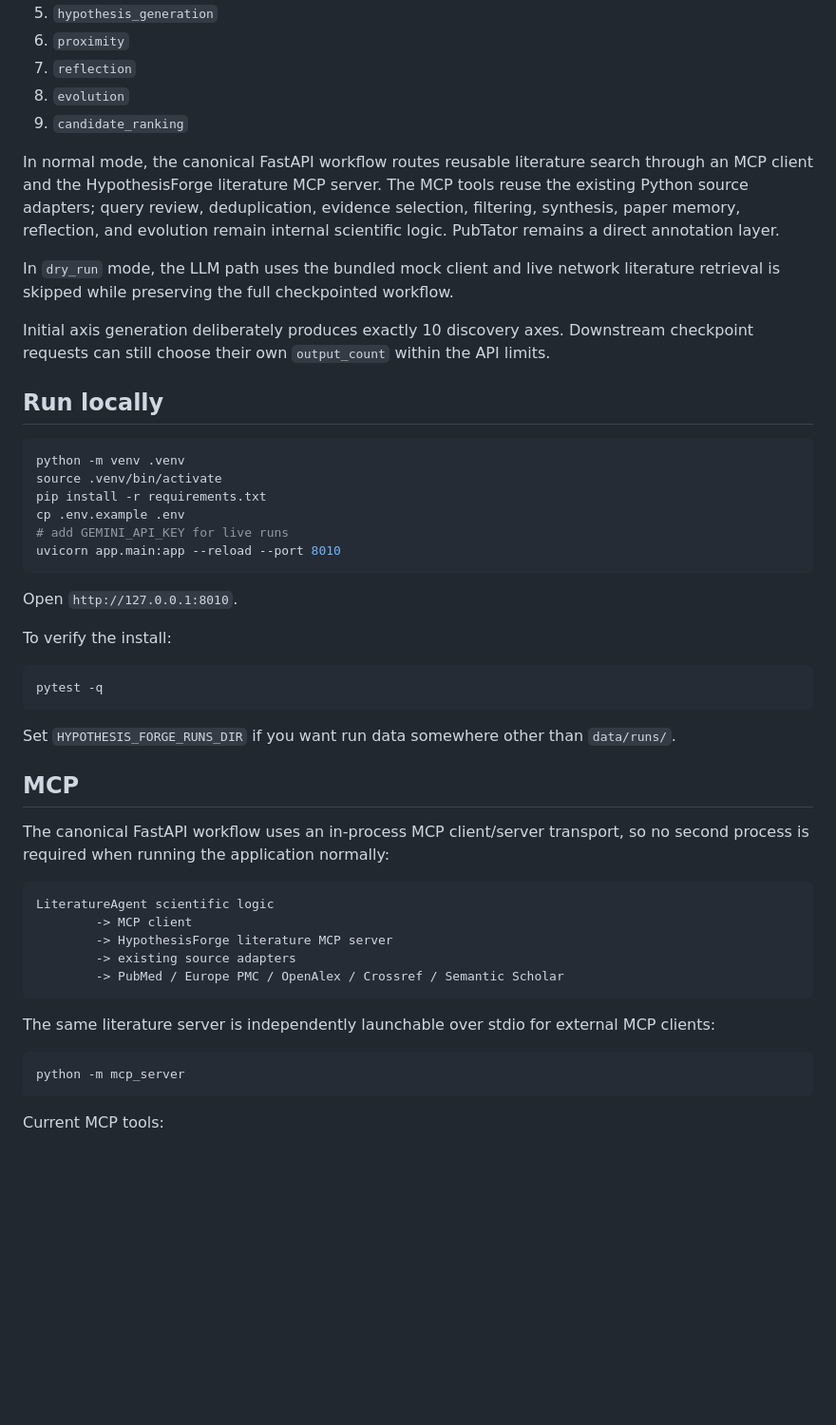
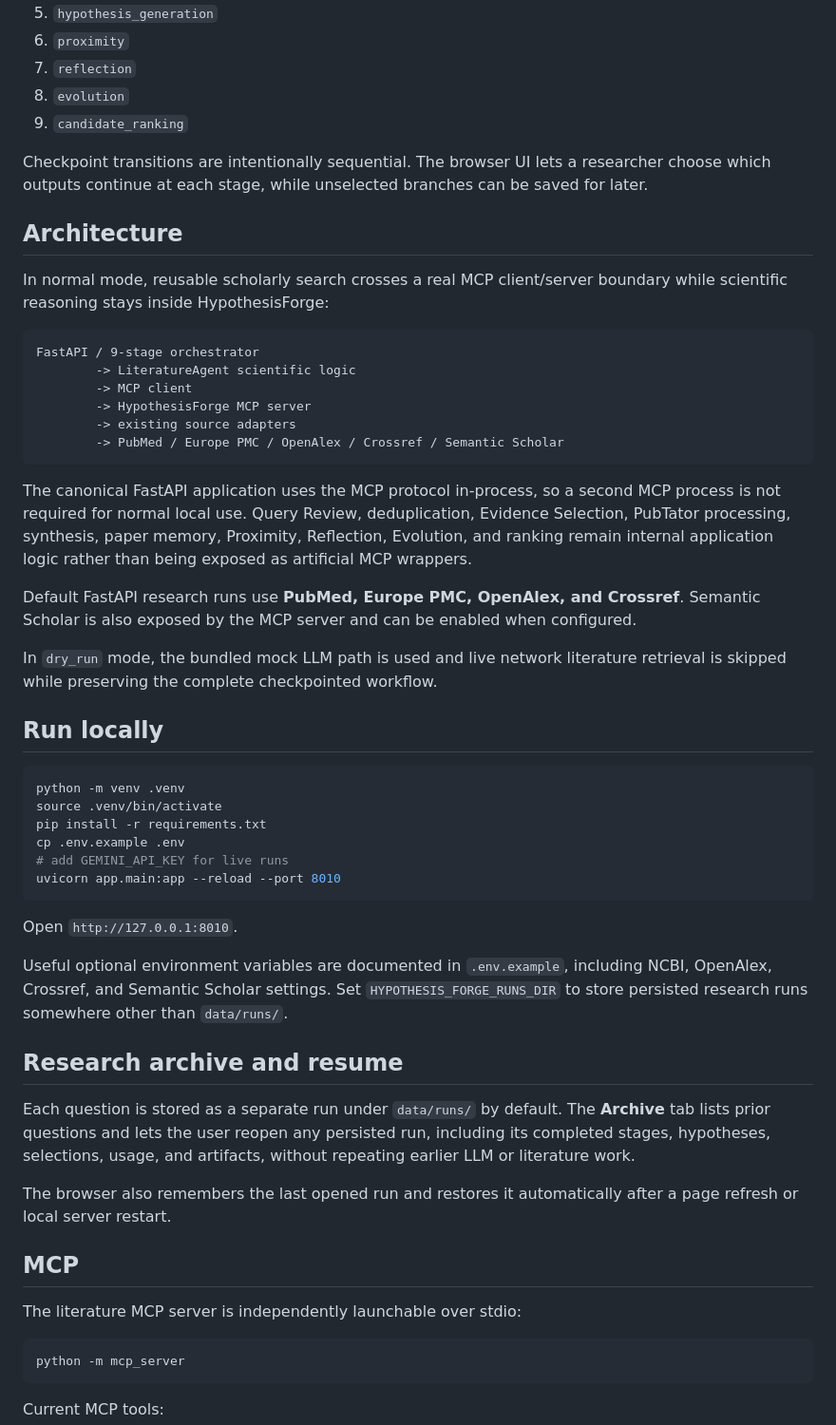
Before and after one commit to Niedharsan/hypothesis-forge, a Markdown page: README.md, the part around one of its changes. Shown at 95% size. Drawn GitHub-style; blank space fills up the shorter version.

````diff
--- a/README.md
+++ b/README.md
@@ -40,11 +46,26 @@
 8. `evolution`
 9. `candidate_ranking`
 
-In normal mode, the canonical FastAPI workflow routes reusable literature search through an MCP client and the HypothesisForge literature MCP server. The MCP tools reuse the existing Python source adapters; query review, deduplication, evidence selection, filtering, synthesis, paper memory, reflection, and evolution remain internal scientific logic. PubTator remains a direct annotation layer.
+Checkpoint transitions are intentionally sequential. The browser UI lets a researcher choose which outputs continue at each stage, while unselected branches can be saved for later.
 
-In `dry_run` mode, the LLM path uses the bundled mock client and live network literature retrieval is skipped while preserving the full checkpointed workflow.
+## Architecture
 
-Initial axis generation deliberately produces exactly 10 discovery axes. Downstream checkpoint requests can still choose their own `output_count` within the API limits.
+In normal mode, reusable scholarly search crosses a real MCP client/server boundary while scientific reasoning stays inside HypothesisForge:
+
+```text
+FastAPI / 9-stage orchestrator
+        -> LiteratureAgent scientific logic
+        -> MCP client
+        -> HypothesisForge MCP server
+        -> existing source adapters
+        -> PubMed / Europe PMC / OpenAlex / Crossref / Semantic Scholar
+```
+
+The canonical FastAPI application uses the MCP protocol in-process, so a second MCP process is not required for normal local use. Query Review, deduplication, Evidence Selection, PubTator processing, synthesis, paper memory, Proximity, Reflection, Evolution, and ranking remain internal application logic rather than being exposed as artificial MCP wrappers.
+
+Default FastAPI research runs use **PubMed, Europe PMC, OpenAlex, and Crossref**. Semantic Scholar is also exposed by the MCP server and can be enabled when configured.
+
+In `dry_run` mode, the bundled mock LLM path is used and live network literature retrieval is skipped while preserving the complete checkpointed workflow.
 
 ## Run locally
 
@@ -59,27 +80,17 @@ uvicorn app.main:app --reload --port 8010
 
 Open `http://127.0.0.1:8010`.
 
-To verify the install:
+Useful optional environment variables are documented in `.env.example`, including NCBI, OpenAlex, Crossref, and Semantic Scholar settings. Set `HYPOTHESIS_FORGE_RUNS_DIR` to store persisted research runs somewhere other than `data/runs/`.
 
-```bash
-pytest -q
-```
+## Research archive and resume
 
-Set `HYPOTHESIS_FORGE_RUNS_DIR` if you want run data somewhere other than `data/runs/`.
+Each question is stored as a separate run under `data/runs/` by default. The **Archive** tab lists prior questions and lets the user reopen any persisted run, including its completed stages, hypotheses, selections, usage, and artifacts, without repeating earlier LLM or literature work.
+
+The browser also remembers the last opened run and restores it automatically after a page refresh or local server restart.
 
 ## MCP
 
-The canonical FastAPI workflow uses an in-process MCP client/server transport, so no second process is required when running the application normally:
-
-```text
-LiteratureAgent scientific logic
-        -> MCP client
-        -> HypothesisForge literature MCP server
-        -> existing source adapters
-        -> PubMed / Europe PMC / OpenAlex / Crossref / Semantic Scholar
-```
-
-The same literature server is independently launchable over stdio for external MCP clients:
+The literature MCP server is independently launchable over stdio:
 
 ```bash
 python -m mcp_server
````
Also changed, not shown: other parts of README.md (+60 -24 lines).
